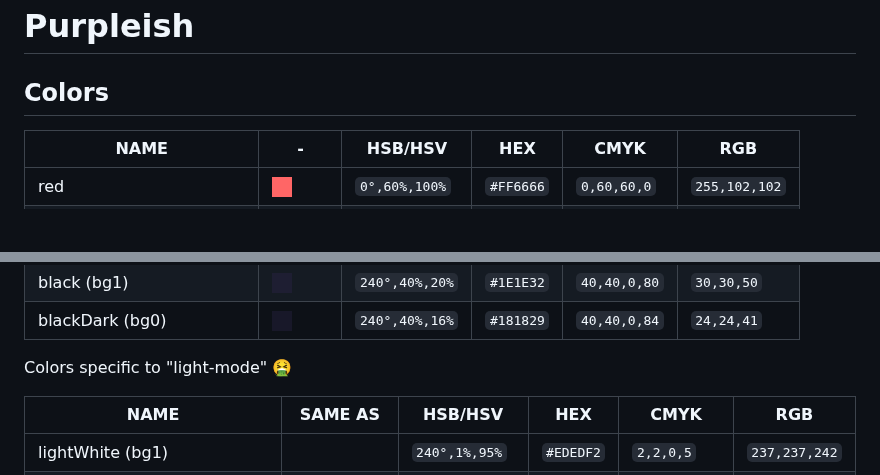
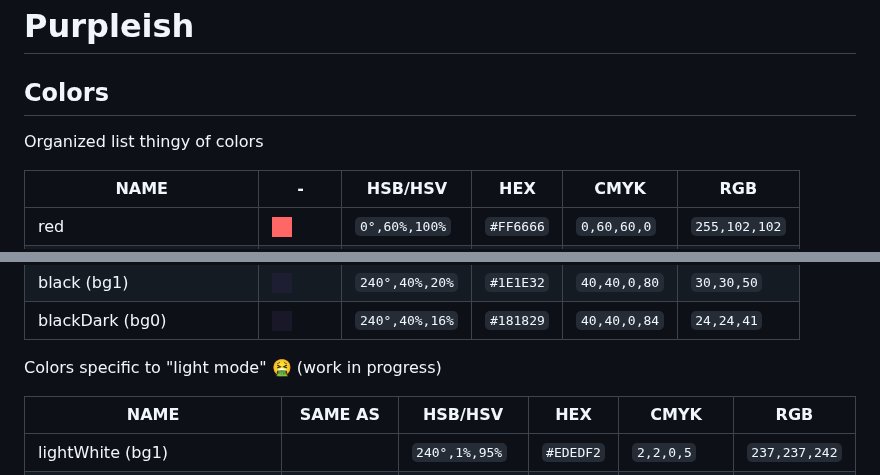
Before and after one commit to ehanahamed/purpleish, a Markdown page: README.md, 2 parts joined by grey strips. Rendered like a GitHub page; blank space fills up the shorter version.

```diff
--- a/README.md
+++ b/README.md
@@ -1,6 +1,8 @@
 # Purpleish
 
 ## Colors
+
+Organized list thingy of colors
 
 |NAME                    |-                                          |HSB/HSV       |HEX      |CMYK        |RGB          |
 |------------------------|-------------------------------------------|--------------|---------|------------|-------------|
@@ -32,7 +34,7 @@
 |black (bg1)             |![img](./site/assets/colors/black.png)     |`240°,40%,20%`|`#1E1E32`|`40,40,0,80`|`30,30,50`   |
 |blackDark (bg0)         |![img](./site/assets/colors/blackDark.png) |`240°,40%,16%`|`#181829`|`40,40,0,84`|`24,24,41`   |
 
-Colors specific to "light-mode" 🤮
+Colors specific to "light mode" 🤮 (work in progress)
 
 |NAME                         |SAME AS   |HSB/HSV       |HEX      |CMYK        |RGB          |
 |-----------------------------|----------|--------------|---------|------------|-------------|
```
